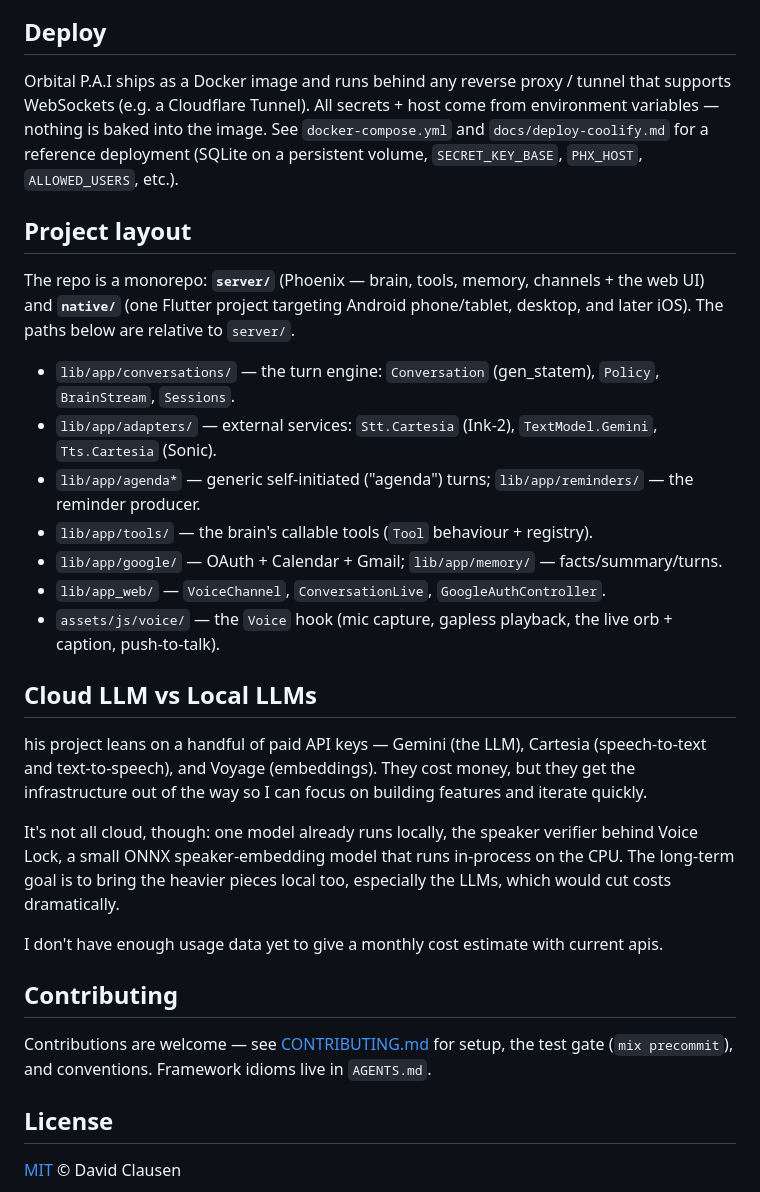
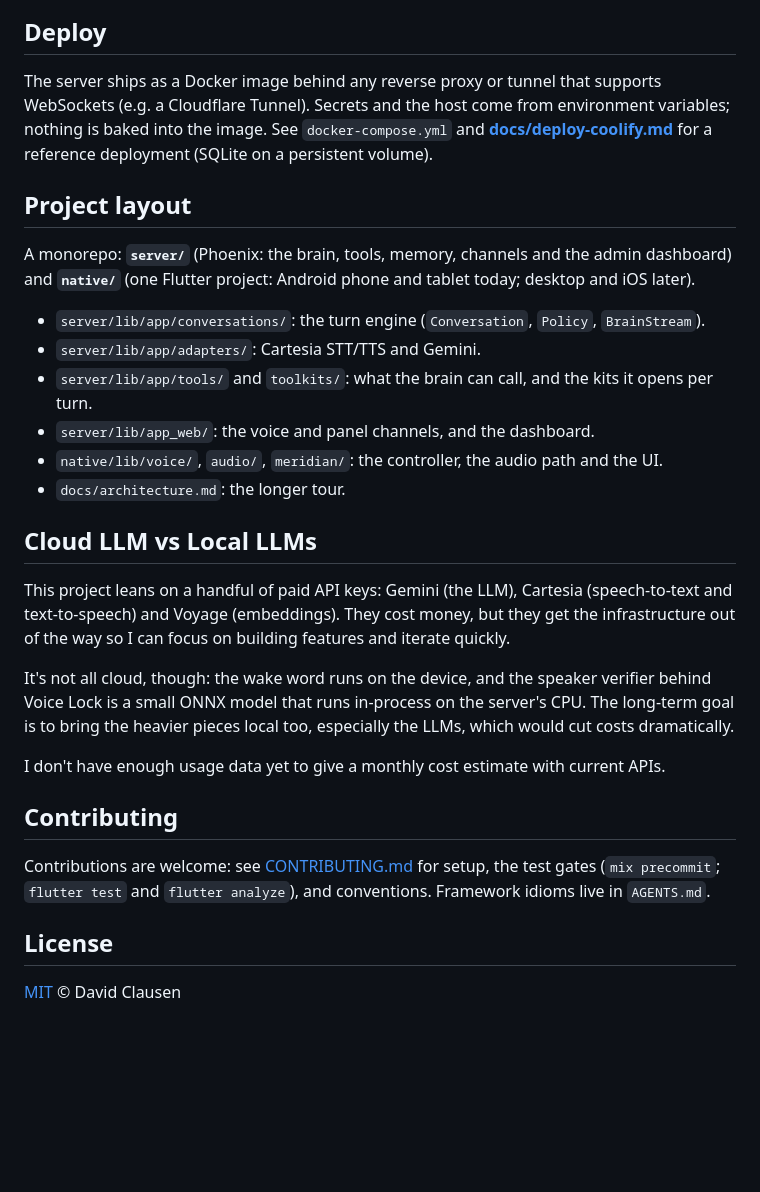
Before and after one commit to Dream-Mosaic/orbital-pai, a Markdown page: README.md, the part around one of its changes. Drawn GitHub-style; blank space fills up the shorter version.

```diff
--- a/README.md
+++ b/README.md
@@ -82,36 +109,40 @@ button, allow the mic, and speak. (Chrome recommended for Web Audio.)
 
 ## Deploy
 
-Orbital P.A.I ships as a Docker image and runs behind any reverse proxy / tunnel that supports WebSockets
-(e.g. a Cloudflare Tunnel). All secrets + host come from environment variables — nothing is baked into
-the image. See `docker-compose.yml` and `docs/deploy-coolify.md` for a reference deployment (SQLite on
-a persistent volume, `SECRET_KEY_BASE`, `PHX_HOST`, `ALLOWED_USERS`, etc.).
+The server ships as a Docker image behind any reverse proxy or tunnel that supports WebSockets (e.g.
+a Cloudflare Tunnel). Secrets and the host come from environment variables; nothing is baked into
+the image. See `docker-compose.yml` and **[docs/deploy-coolify.md](docs/deploy-coolify.md)** for a
+reference deployment (SQLite on a persistent volume).
 
 ## Project layout
 
-The repo is a monorepo: **`server/`** (Phoenix — brain, tools, memory, channels + the web UI) and
-**`native/`** (one Flutter project targeting Android phone/tablet, desktop, and later iOS).
-The paths below are relative to `server/`.
+A monorepo: **`server/`** (Phoenix: the brain, tools, memory, channels and the admin dashboard) and
+**`native/`** (one Flutter project: Android phone and tablet today; desktop and iOS later).
 
-- `lib/app/conversations/` — the turn engine: `Conversation` (gen_statem), `Policy`, `BrainStream`, `Sessions`.
-- `lib/app/adapters/` — external services: `Stt.Cartesia` (Ink-2), `TextModel.Gemini`, `Tts.Cartesia` (Sonic).
-- `lib/app/agenda*` — generic self-initiated ("agenda") turns; `lib/app/reminders/` — the reminder producer.
-- `lib/app/tools/` — the brain's callable tools (`Tool` behaviour + registry).
-- `lib/app/google/` — OAuth + Calendar + Gmail; `lib/app/memory/` — facts/summary/turns.
-- `lib/app_web/` — `VoiceChannel`, `ConversationLive`, `GoogleAuthController`.
-- `assets/js/voice/` — the `Voice` hook (mic capture, gapless playback, the live orb + caption, push-to-talk).
+- `server/lib/app/conversations/`: the turn engine (`Conversation`, `Policy`, `BrainStream`).
+- `server/lib/app/adapters/`: Cartesia STT/TTS and Gemini.
+- `server/lib/app/tools/` and `toolkits/`: what the brain can call, and the kits it opens per turn.
+- `server/lib/app_web/`: the voice and panel channels, and the dashboard.
+- `native/lib/voice/`, `audio/`, `meridian/`: the controller, the audio path and the UI.
+- `docs/architecture.md`: the longer tour.
 
 ## Cloud LLM vs Local LLMs
-his project leans on a handful of paid API keys — Gemini (the LLM), Cartesia (speech-to-text and text-to-speech), and Voyage (embeddings). They cost money, but they get the infrastructure out of the way so I can focus on building features and iterate quickly.
 
-It's not all cloud, though: one model already runs locally, the speaker verifier behind Voice Lock, a small ONNX speaker-embedding model that runs in-process on the CPU. The long-term goal is to bring the heavier pieces local too, especially the LLMs, which would cut costs dramatically.
+This project leans on a handful of paid API keys: Gemini (the LLM), Cartesia (speech-to-text and
+text-to-speech) and Voyage (embeddings). They cost money, but they get the infrastructure out of the
+way so I can focus on building features and iterate quickly.
 
-I don't have enough usage data yet to give a monthly cost estimate with current apis.
+It's not all cloud, though: the wake word runs on the device, and the speaker verifier behind Voice
+Lock is a small ONNX model that runs in-process on the server's CPU. The long-term goal is to bring
+the heavier pieces local too, especially the LLMs, which would cut costs dramatically.
+
+I don't have enough usage data yet to give a monthly cost estimate with current APIs.
 
 ## Contributing
 
-Contributions are welcome — see [CONTRIBUTING.md](CONTRIBUTING.md) for setup, the test gate
-(`mix precommit`), and conventions. Framework idioms live in `AGENTS.md`.
+Contributions are welcome: see [CONTRIBUTING.md](CONTRIBUTING.md) for setup, the test gates
+(`mix precommit`; `flutter test` and `flutter analyze`), and conventions. Framework idioms live in
+`AGENTS.md`.
 
 ## License
 
```
Also changed, not shown: other parts of README.md (+73 -46 lines), docs/screenshots/wall_camera.png (added), docs/screenshots/wall_game_night.png (added), docs/screenshots/wall_speaking_weather.png (added), docs/screenshots/wall_today.png (added).
